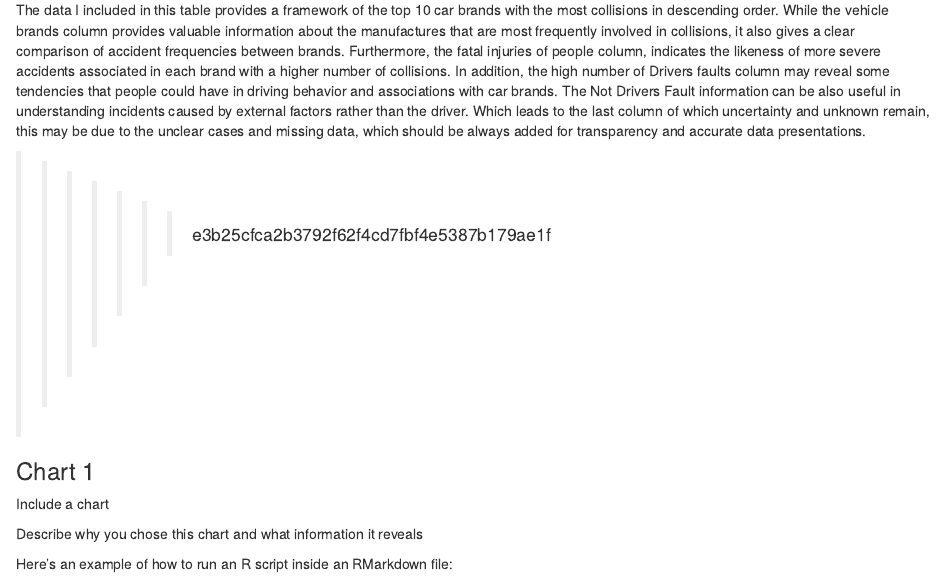
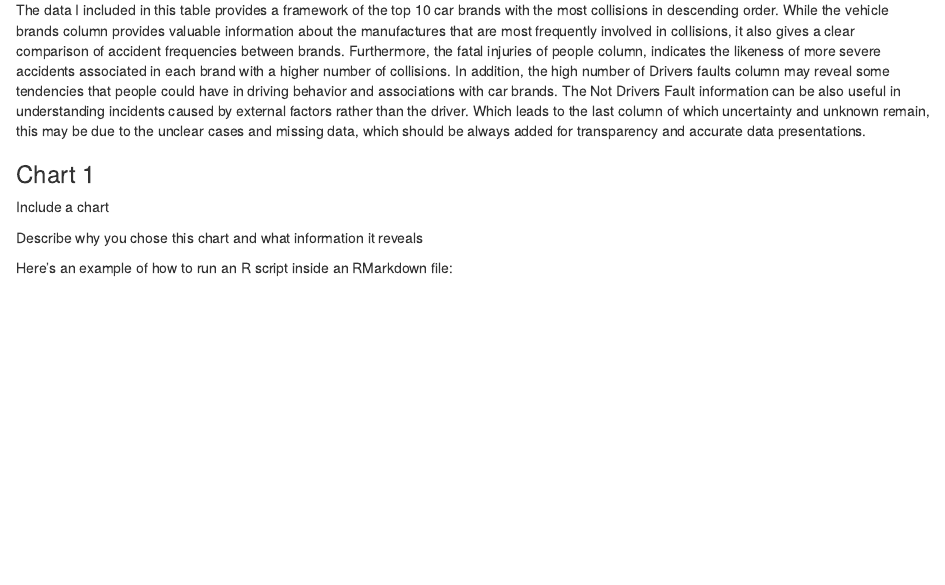
Before and after one commit to info201a-su23/exploratory-analysis-p02-mehasingal, an R Markdown document (index.Rmd): the page in a window 1100 px wide, from 5980 px down. Rendered offline with R 4.5, knitr and Pandoc, with nearby package versions; some code elsewhere in the file could not run offline.

Commit message:
meha's changes final DONT EDIT

```diff
--- a/index.Rmd
+++ b/index.Rmd
@@ -120,8 +120,6 @@ Describe why you included the table and what information it reveals
 =======
 The data I included in this table provides a framework of the top 10 car brands with the most collisions in descending order. While the vehicle brands column provides valuable information about the manufactures that are most frequently involved in collisions, it also gives a clear comparison of accident frequencies between brands. Furthermore, the fatal injuries of people column, indicates the likeness of more severe accidents associated in each brand with a higher number of collisions. In addition, the high number of Drivers faults column may reveal some tendencies that  people could have in driving behavior and associations with car brands. The Not Drivers Fault information can be also useful in understanding incidents caused by external factors rather than the driver. Which leads to the last column of which uncertainty and unknown remain, this may be due to the unclear cases and missing data, which should be always added for transparency and accurate data presentations.
 
->>>>>>> e3b25cfca2b3792f62f4cd7fbf4e5387b179ae1f
-
 ### Chart 1
 
 Include a chart
```
Also changed, not shown: index.html, index.Rmd (1 more changed lines).
